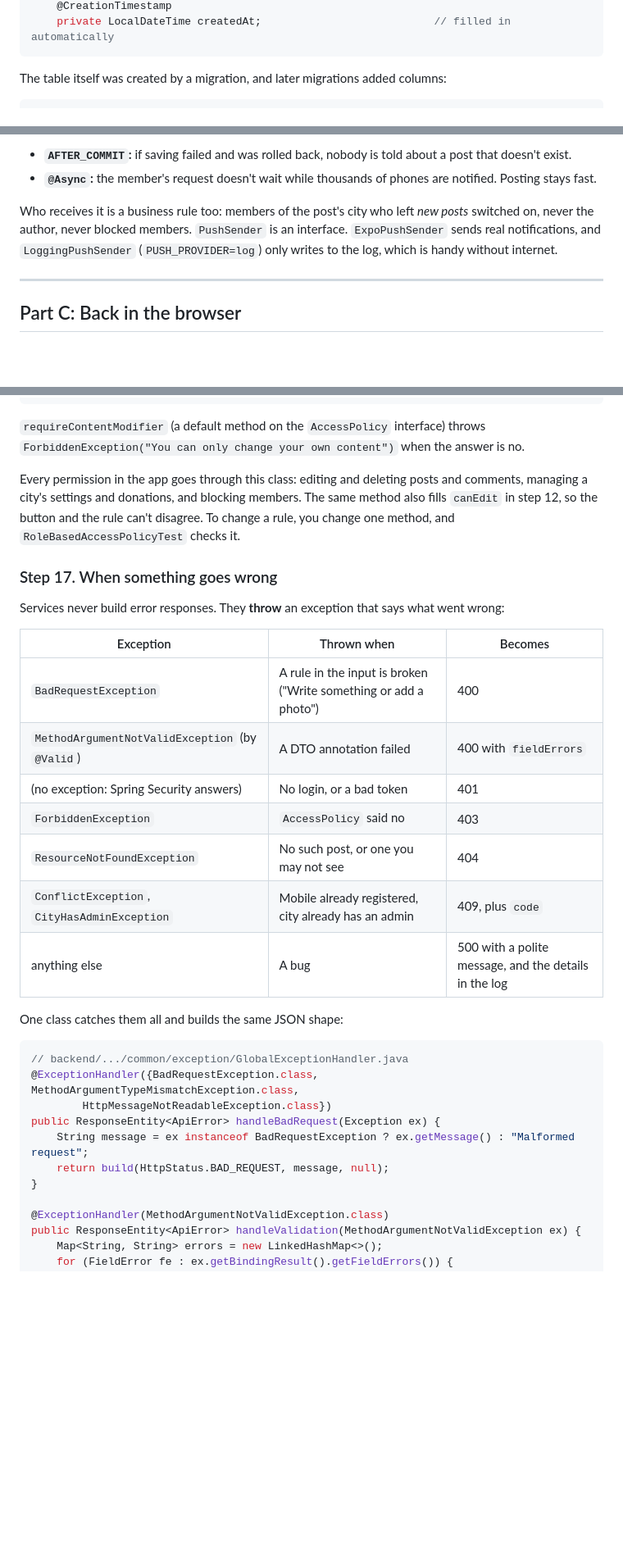
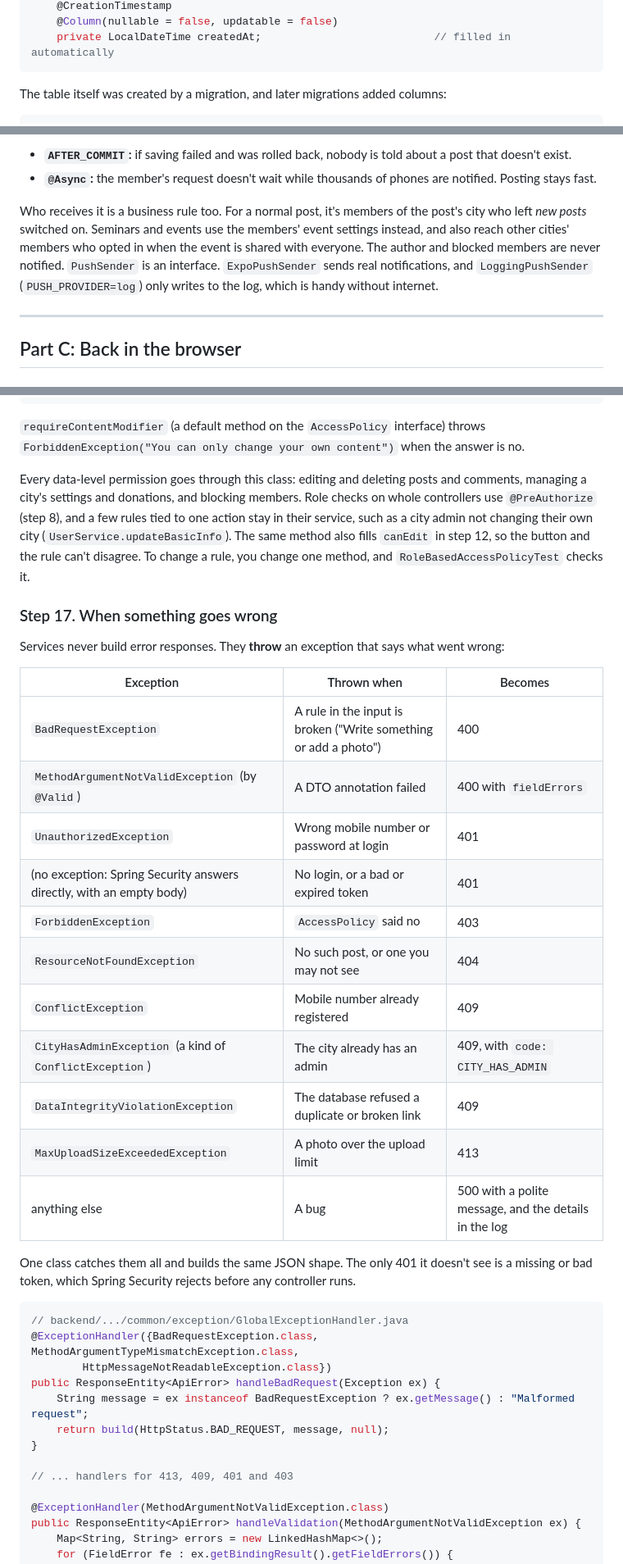
Before and after one commit to pycharm0422/kamsarobar, a Markdown page: docs/TUTORIAL.md, 3 parts joined by grey strips. Shown at 82% size. Rendered like a GitHub page; blank space fills up the shorter version.

````diff
--- a/docs/TUTORIAL.md
+++ b/docs/TUTORIAL.md
@@ -675,4 +681,5 @@ public class Post {
     @CreationTimestamp
+    @Column(nullable = false, updatable = false)
     private LocalDateTime createdAt;                           // filled in automatically
 ```
 
@@ -754,7 +761,7 @@ The two annotations matter:
 - **`AFTER_COMMIT`:** if saving failed and was rolled back, nobody is told about a post that doesn't exist.
 - **`@Async`:** the member's request doesn't wait while thousands of phones are notified. Posting stays fast.
 
-Who receives it is a business rule too: members of the post's city who left *new posts* switched on, never the author, never blocked members. `PushSender` is an interface. `ExpoPushSender` sends real notifications, and `LoggingPushSender` (`PUSH_PROVIDER=log`) only writes to the log, which is handy without internet.
+Who receives it is a business rule too. For a normal post, it's members of the post's city who left *new posts* switched on. Seminars and events use the members' event settings instead, and also reach other cities' members who opted in when the event is shared with everyone. The author and blocked members are never notified. `PushSender` is an interface. `ExpoPushSender` sends real notifications, and `LoggingPushSender` (`PUSH_PROVIDER=log`) only writes to the log, which is handy without internet.
 
 ---
 
@@ -900,7 +907,7 @@ public boolean canModifyContent(UserPrincipal user, Long authorId, Long cityId)
 
 `requireContentModifier` (a default method on the `AccessPolicy` interface) throws `ForbiddenException("You can only change your own content")` when the answer is no.
 
-Every permission in the app goes through this class: editing and deleting posts and comments, managing a city's settings and donations, and blocking members. The same method also fills `canEdit` in step 12, so the button and the rule can't disagree. To change a rule, you change one method, and `RoleBasedAccessPolicyTest` checks it.
+Every data-level permission goes through this class: editing and deleting posts and comments, managing a city's settings and donations, and blocking members. Role checks on whole controllers use `@PreAuthorize` (step 8), and a few rules tied to one action stay in their service, such as a city admin not changing their own city (`UserService.updateBasicInfo`). The same method also fills `canEdit` in step 12, so the button and the rule can't disagree. To change a rule, you change one method, and `RoleBasedAccessPolicyTest` checks it.
 
 ### Step 17. When something goes wrong
 
@@ -910,13 +917,17 @@ Services never build error responses. They **throw** an exception that says what
 | --- | --- | --- |
 | `BadRequestException` | A rule in the input is broken ("Write something or add a photo") | 400 |
 | `MethodArgumentNotValidException` (by `@Valid`) | A DTO annotation failed | 400 with `fieldErrors` |
-| (no exception: Spring Security answers) | No login, or a bad token | 401 |
+| `UnauthorizedException` | Wrong mobile number or password at login | 401 |
+| (no exception: Spring Security answers directly, with an empty body) | No login, or a bad or expired token | 401 |
 | `ForbiddenException` | `AccessPolicy` said no | 403 |
 | `ResourceNotFoundException` | No such post, or one you may not see | 404 |
-| `ConflictException`, `CityHasAdminException` | Mobile already registered, city already has an admin | 409, plus `code` |
+| `ConflictException` | Mobile number already registered | 409 |
+| `CityHasAdminException` (a kind of `ConflictException`) | The city already has an admin | 409, with `code: CITY_HAS_ADMIN` |
+| `DataIntegrityViolationException` | The database refused a duplicate or broken link | 409 |
+| `MaxUploadSizeExceededException` | A photo over the upload limit | 413 |
 | anything else | A bug | 500 with a polite message, and the details in the log |
 
-One class catches them all and builds the same JSON shape:
+One class catches them all and builds the same JSON shape. The only 401 it doesn't see is a missing or bad token, which Spring Security rejects before any controller runs.
 
 ```java
 // backend/.../common/exception/GlobalExceptionHandler.java
@@ -926,6 +937,8 @@ public ResponseEntity<ApiError> handleBadRequest(Exception ex) {
     String message = ex instanceof BadRequestException ? ex.getMessage() : "Malformed request";
     return build(HttpStatus.BAD_REQUEST, message, null);
 }
+
+// ... handlers for 413, 409, 401 and 403
 
 @ExceptionHandler(MethodArgumentNotValidException.class)
 public ResponseEntity<ApiError> handleValidation(MethodArgumentNotValidException ex) {
````
Also changed, not shown: other parts of docs/TUTORIAL.md (+11 -5 lines), docs/ARCHITECTURE.md (+12 -9 lines), docs/CODE_FLOW.md (+4 -4 lines).
